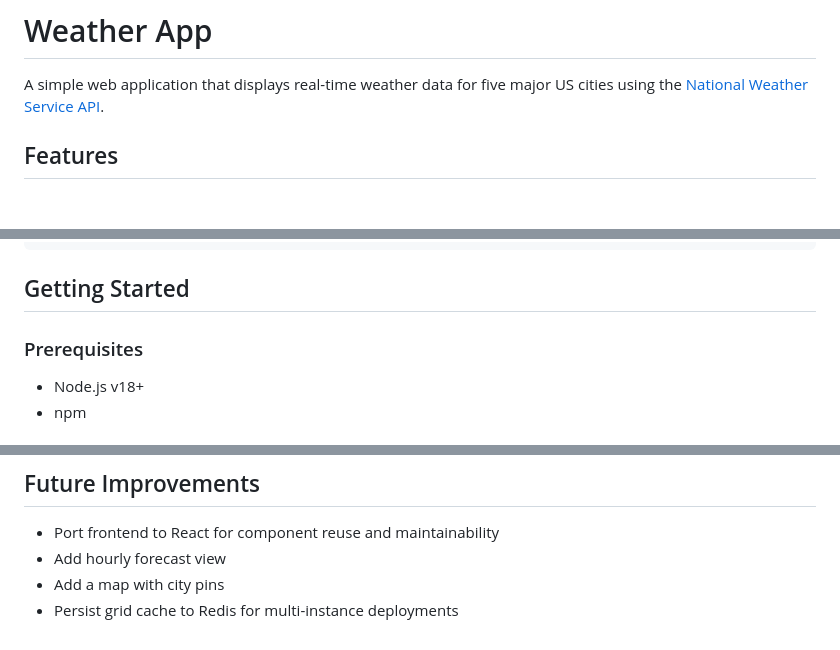
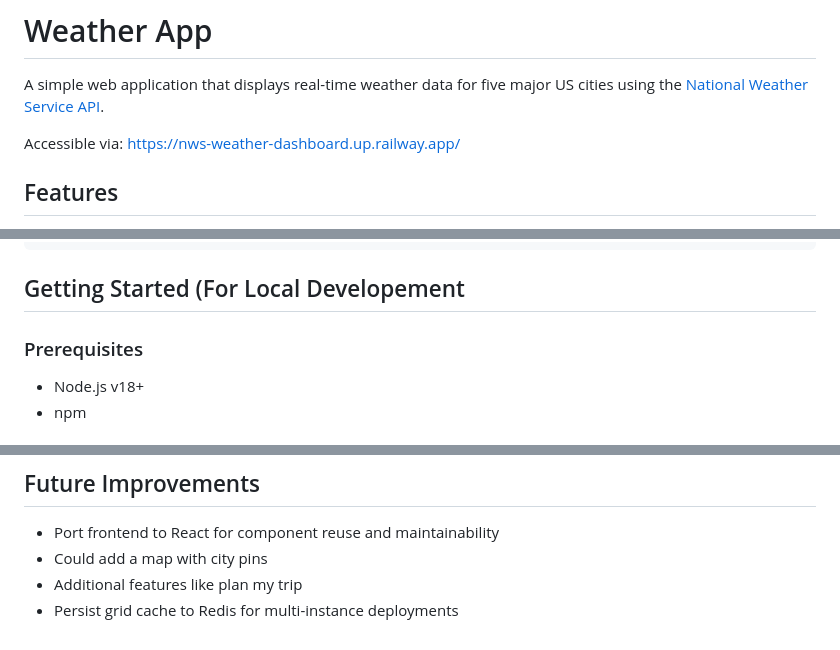
Before and after one commit to hkkanwar/WeatherApp, a Markdown page: README.md, 3 parts joined by grey strips. GitHub-like rendering; blank space fills up the shorter version.

````diff
--- a/README.md
+++ b/README.md
@@ -1,6 +1,8 @@
 # Weather App
 
 A simple web application that displays real-time weather data for five major US cities using the [National Weather Service API](https://www.weather.gov/documentation/services-web-api).
+
+Accessible via: https://nws-weather-dashboard.up.railway.app/
 
 ## Features
 
@@ -45,7 +47,7 @@ weatherApp/
 └── README.md
 ```
 
-## Getting Started
+## Getting Started (For Local Developement
 
 ### Prerequisites
 
@@ -140,6 +142,6 @@ Logs are written to the `logs/` directory (gitignored):
 ## Future Improvements
 
 - Port frontend to React for component reuse and maintainability
-- Add hourly forecast view
-- Add a map with city pins
+- Could add a map with city pins
+- Additional features like plan my trip
 - Persist grid cache to Redis for multi-instance deployments
````
